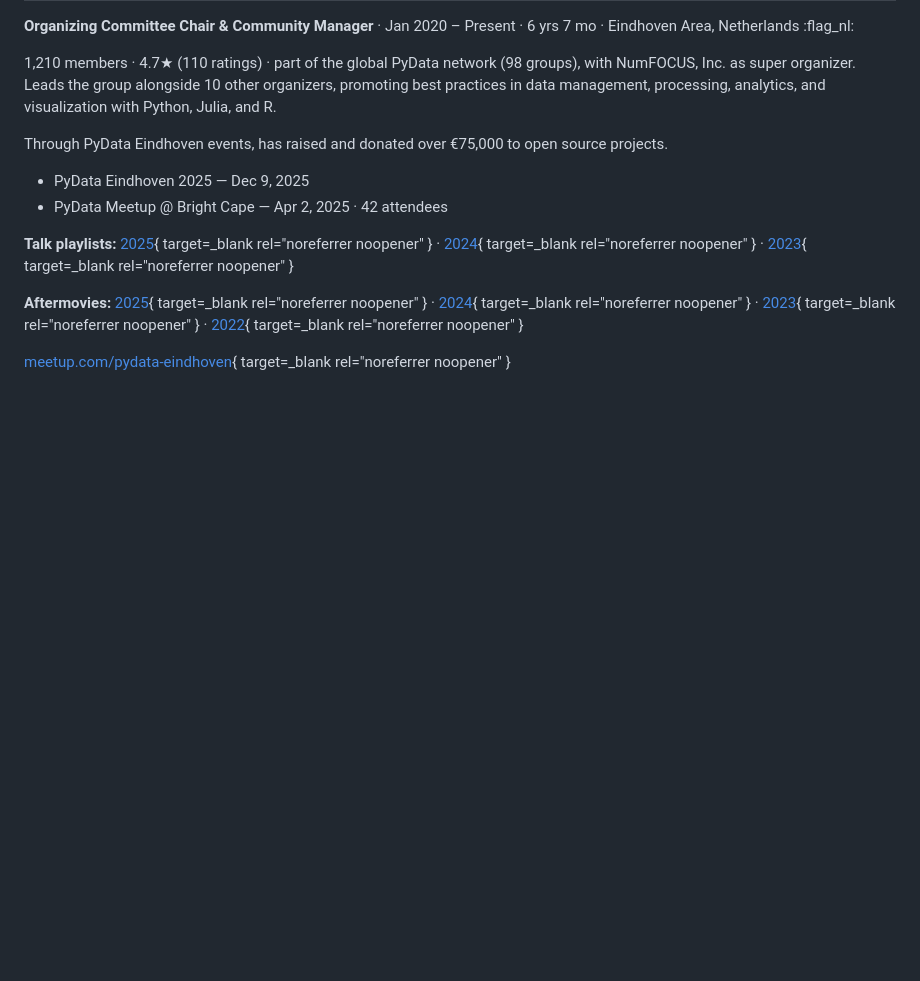
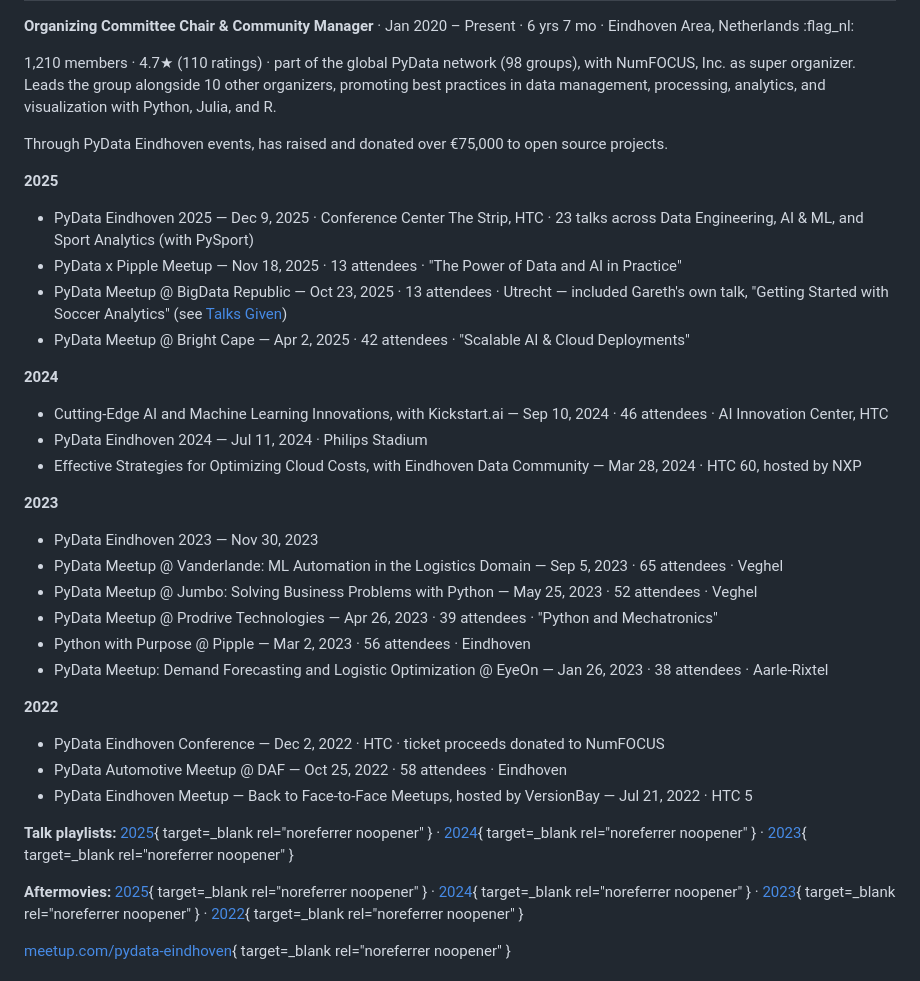
Before and after one commit to cityjumper/cv, a Markdown page: docs/events.md, the part around the change. Rendered like a GitHub page; blank space fills up the shorter version.

Commit message:
complete events

```diff
--- a/docs/events.md
+++ b/docs/events.md
@@ -10,8 +10,33 @@ Organizes and hosts recurring technical meetups across data, algorithms, Julia,
 
 Through PyData Eindhoven events, has raised and donated over €75,000 to open source projects.
 
-- PyData Eindhoven 2025 — Dec 9, 2025
-- PyData Meetup @ Bright Cape — Apr 2, 2025 · 42 attendees
+**2025**
+
+- PyData Eindhoven 2025 — Dec 9, 2025 · Conference Center The Strip, HTC · 23 talks across Data Engineering, AI & ML, and Sport Analytics (with PySport)
+- PyData x Pipple Meetup — Nov 18, 2025 · 13 attendees · "The Power of Data and AI in Practice"
+- PyData Meetup @ BigData Republic — Oct 23, 2025 · 13 attendees · Utrecht — included Gareth's own talk, "Getting Started with Soccer Analytics" (see [Talks Given](talks.md))
+- PyData Meetup @ Bright Cape — Apr 2, 2025 · 42 attendees · "Scalable AI & Cloud Deployments"
+
+**2024**
+
+- Cutting-Edge AI and Machine Learning Innovations, with Kickstart.ai — Sep 10, 2024 · 46 attendees · AI Innovation Center, HTC
+- PyData Eindhoven 2024 — Jul 11, 2024 · Philips Stadium
+- Effective Strategies for Optimizing Cloud Costs, with Eindhoven Data Community — Mar 28, 2024 · HTC 60, hosted by NXP
+
+**2023**
+
+- PyData Eindhoven 2023 — Nov 30, 2023
+- PyData Meetup @ Vanderlande: ML Automation in the Logistics Domain — Sep 5, 2023 · 65 attendees · Veghel
+- PyData Meetup @ Jumbo: Solving Business Problems with Python — May 25, 2023 · 52 attendees · Veghel
+- PyData Meetup @ Prodrive Technologies — Apr 26, 2023 · 39 attendees · "Python and Mechatronics"
+- Python with Purpose @ Pipple — Mar 2, 2023 · 56 attendees · Eindhoven
+- PyData Meetup: Demand Forecasting and Logistic Optimization @ EyeOn — Jan 26, 2023 · 38 attendees · Aarle-Rixtel
+
+**2022**
+
+- PyData Eindhoven Conference — Dec 2, 2022 · HTC · ticket proceeds donated to NumFOCUS
+- PyData Automotive Meetup @ DAF — Oct 25, 2022 · 58 attendees · Eindhoven
+- PyData Eindhoven Meetup — Back to Face-to-Face Meetups, hosted by VersionBay — Jul 21, 2022 · HTC 5
 
 **Talk playlists:** [2025](https://youtube.com/playlist?list=PLGVZCDnMOq0qE4NA_fkVLZABsRs8waMVC){ target=_blank rel="noreferrer noopener" } ·
 [2024](https://youtube.com/playlist?list=PLGVZCDnMOq0q7a2aoNP1au_1egfZEjGL6){ target=_blank rel="noreferrer noopener" } ·
```
Also changed, not shown: docs/talks.md (+6 -0 lines).
